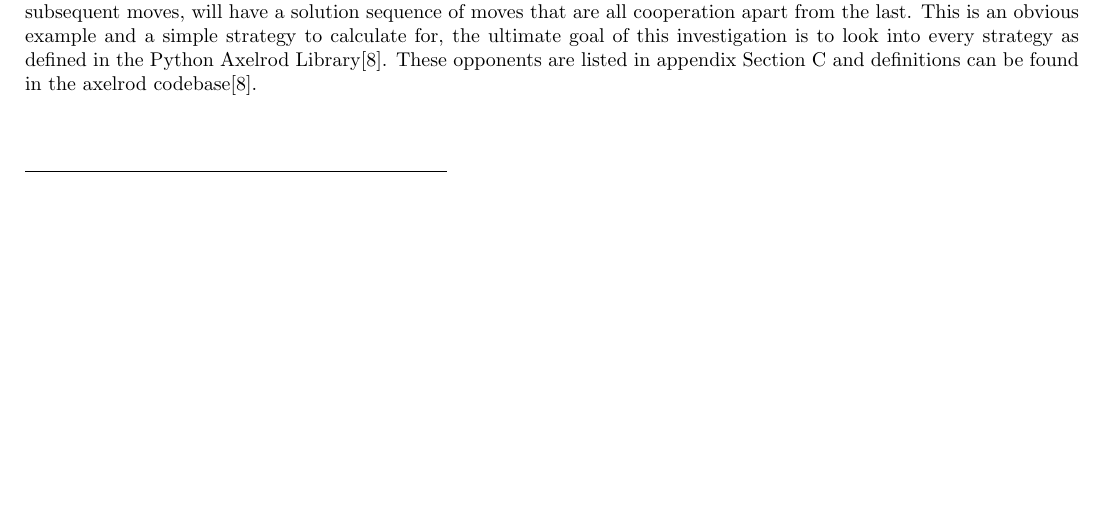
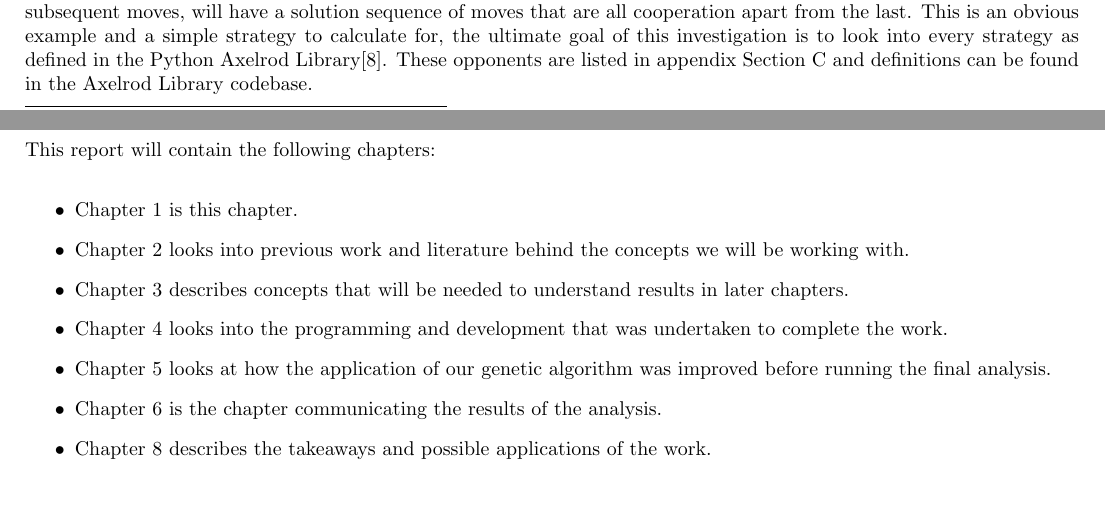
Before and after one commit to GitToby/FinalYearProject, a LaTeX thesis (LaTeX/tex/main.tex, which reads LaTeX/tex/chapters/01-introduction.tex): part of page 7 of 85 before the commit and two parts of pages 7 and 8 of 86 after it, the two joined at a grey line, cut so that both start at the same text, the shorter picture padded with empty space. Compiled offline with pdfLaTeX.

Commit message:
More Ch 1 changes

```diff
--- a/LaTeX/tex/chapters/01-introduction.tex
+++ b/LaTeX/tex/chapters/01-introduction.tex
@@ -111,4 +111,16 @@ Problem:
 
 For example an opponent known as Tit For Tat, which cooperates on its first move and the copies your last move on subsequent moves, will have a solution sequence of moves that are all cooperation apart from the last.
 This is an obvious example and a simple strategy to calculate for, the ultimate goal of this investigation is to look into every strategy as defined in the Python Axelrod Library\cite{axelrodproject}.
-These opponents are listed in appendix Section~\ref{apndx:opponents} and definitions can be found in the axelrod codebase\cite{axelrodproject}.
+These opponents are listed in appendix Section~\ref{apndx:opponents} and definitions can be found in the Axelrod Library codebase.
+
+\section{Structure of this report}
+This report will contain the following chapters:
+\begin{itemize}
+    \item Chapter~\ref{ch:intro} is this chapter.
+    \item Chapter~\ref{ch:literature} looks into previous work and literature behind the concepts we will be working with.
+    \item Chapter~\ref{ch:taskBackground} describes concepts that will be needed to understand results in later chapters.
+    \item Chapter~\ref{ch:developingthecodebase} looks into the programming and development that was undertaken to complete the work.
+    \item Chapter~\ref{ch:implementation} looks at how the application of our genetic algorithm was improved before running the final analysis.
+    \item Chapter~\ref{ch:results} is the chapter communicating the results of the analysis.
+    \item Chapter~\ref{ch:summary} describes the takeaways and possible applications of the work.
+\end{itemize}
```
